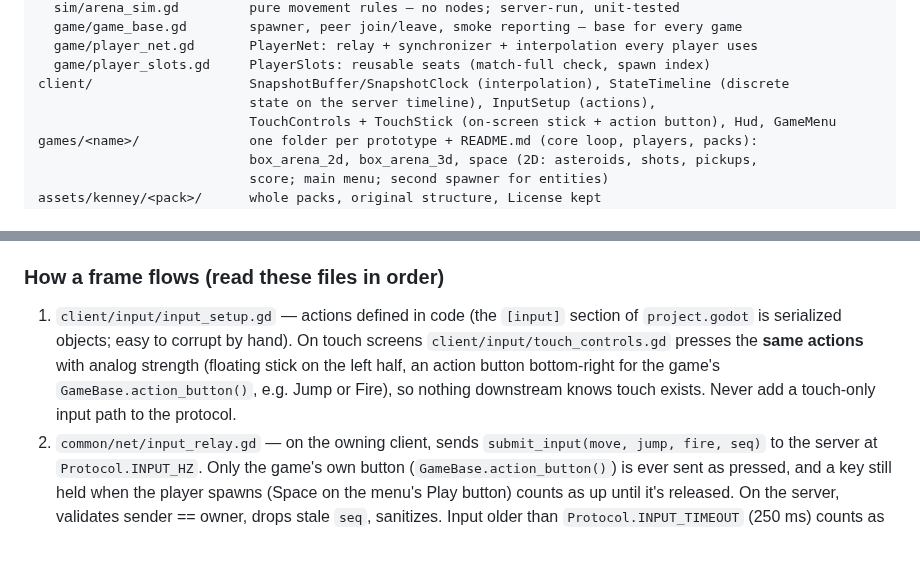
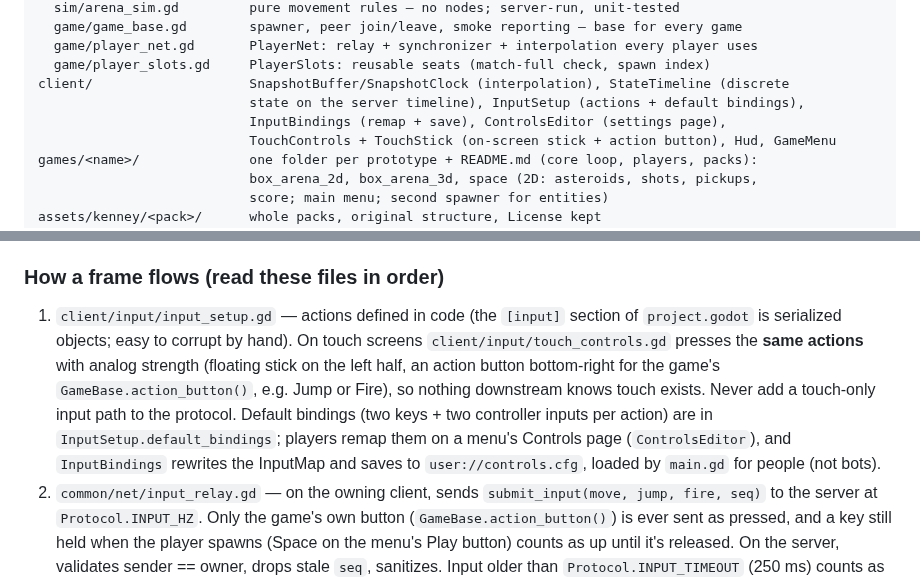
Before and after one commit to paulshannon/game, a Markdown page: CLAUDE.md, 2 parts joined by grey strips. Rendered like a GitHub page; blank space fills up the shorter version.

```diff
--- a/CLAUDE.md
+++ b/CLAUDE.md
@@ -37,7 +37,8 @@ common/
   game/player_net.gd       PlayerNet: relay + synchronizer + interpolation every player uses
   game/player_slots.gd     PlayerSlots: reusable seats (match-full check, spawn index)
 client/                    SnapshotBuffer/SnapshotClock (interpolation), StateTimeline (discrete
-                           state on the server timeline), InputSetup (actions),
+                           state on the server timeline), InputSetup (actions + default bindings),
+                           InputBindings (remap + save), ControlsEditor (settings page),
                            TouchControls + TouchStick (on-screen stick + action button), Hud, GameMenu
 games/<name>/              one folder per prototype + README.md (core loop, players, packs):
                            box_arena_2d, box_arena_3d, space (2D: asteroids, shots, pickups,
@@ -96,7 +97,7 @@ Kenney character GLBs include animations. Drive them from an `AnimationTree` on
 Clients send **input**. The server simulates and replicates **state**. Clients render state. Never let a client tell the server its position, score or hit result, even in a prototype — retrofitting authority means rewriting every gameplay script.
 
 ### How a frame flows (read these files in order)
-1. `client/input/input_setup.gd` — actions defined in code (the `[input]` section of `project.godot` is serialized objects; easy to corrupt by hand). On touch screens `client/input/touch_controls.gd` presses the **same actions** with analog strength (floating stick on the left half, an action button bottom-right for the game's `GameBase.action_button()`, e.g. Jump or Fire), so nothing downstream knows touch exists. Never add a touch-only input path to the protocol.
+1. `client/input/input_setup.gd` — actions defined in code (the `[input]` section of `project.godot` is serialized objects; easy to corrupt by hand). On touch screens `client/input/touch_controls.gd` presses the **same actions** with analog strength (floating stick on the left half, an action button bottom-right for the game's `GameBase.action_button()`, e.g. Jump or Fire), so nothing downstream knows touch exists. Never add a touch-only input path to the protocol. Default bindings (two keys + two controller inputs per action) are in `InputSetup.default_bindings`; players remap them on a menu's Controls page (`ControlsEditor`), and `InputBindings` rewrites the InputMap and saves to `user://controls.cfg`, loaded by `main.gd` for people (not bots).
 2. `common/net/input_relay.gd` — on the owning client, sends `submit_input(move, jump, fire, seq)` to the server at `Protocol.INPUT_HZ`. Only the game's own button (`GameBase.action_button()`) is ever sent as pressed, and a key still held when the player spawns (Space on the menu's Play button) counts as up until it's released. On the server, validates sender == owner, drops stale `seq`, sanitizes. Input older than `Protocol.INPUT_TIMEOUT` (250 ms) counts as released, so a backgrounded tab or stalled network can't hold a key down forever.
 3. `games/*/player_*.gd` `_physics_process` (server only) — `ArenaSim.step_*` → writes `net_time` (server clock) + `net_position` / `net_rotation`.
 4. `common/net/replication.gd` — a `MultiplayerSynchronizer` sends those at `Protocol.SNAPSHOT_HZ` (20 Hz). Authority stays with the server.
```
Also changed, not shown: CHANGELOG.md (+2 -0 lines), games/space/README.md (+6 -3 lines), docs/screenshots/space-controls.png (added), 12 other files.
